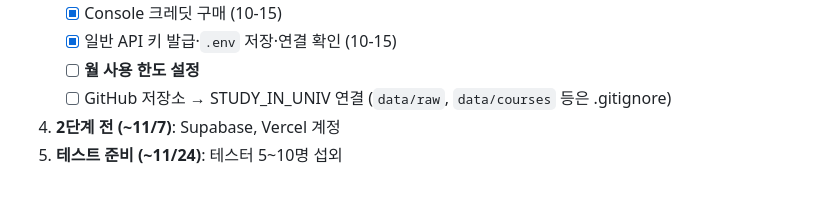
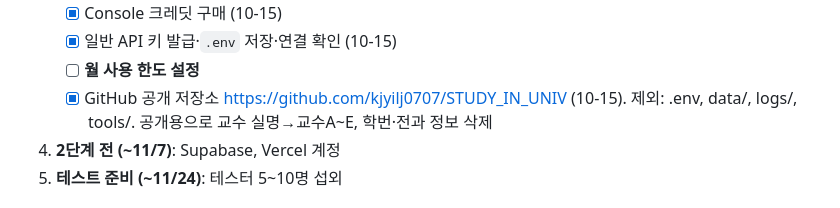
Before and after one commit to kjyilj0707/STUDY_IN_UNIV, a Markdown page: PROGRESS.md, the part around the change. Drawn GitHub-style.

Commit message:
PROGRESS: GitHub 저장소 연결 기록
Co-Authored-By: Claude Opus 5.5 <noreply@anthropic.com>

```diff
--- a/PROGRESS.md
+++ b/PROGRESS.md
@@ -172,7 +172,7 @@ python -I -X utf8 scripts/compare_notes.py 기준.md 자동.md
    - [x] Console 크레딧 구매 (10-15)
    - [x] 일반 API 키 발급·`.env` 저장·연결 확인 (10-15)
    - [ ] **월 사용 한도 설정**
-   - [ ] GitHub 저장소 → STUDY_IN_UNIV 연결 (`data/raw`, `data/courses` 등은 .gitignore)
+   - [x] GitHub 공개 저장소 https://github.com/kjyilj0707/STUDY_IN_UNIV (10-15). 제외: .env, data/, logs/, tools/. 공개용으로 교수 실명→교수A~E, 학번·전과 정보 삭제
 4. **2단계 전 (~11/7)**: Supabase, Vercel 계정
 5. **테스트 준비 (~11/24)**: 테스터 5~10명 섭외
 
```
